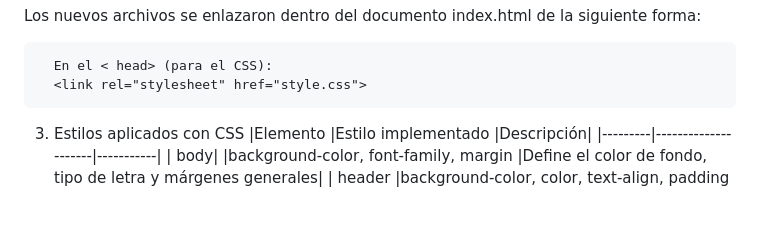
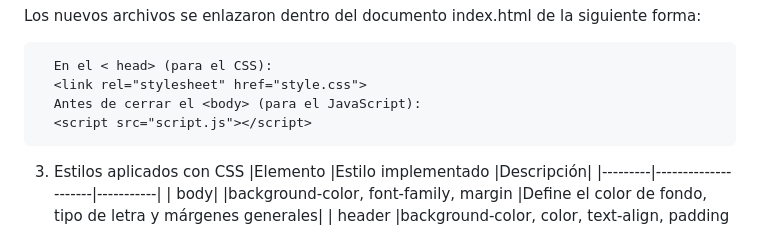
Before and after one commit to SebastianGomez0910/icc-ppw-u1-mi_pagina_web, a Markdown page: README.md, the part around the change. GitHub-like rendering; blank space fills up the shorter version.

```diff
--- a/README.md
+++ b/README.md
@@ -61,6 +61,8 @@ Los nuevos archivos se enlazaron dentro del documento index.html de la siguiente
 
       En el < head> (para el CSS):
       <link rel="stylesheet" href="style.css">
+      Antes de cerrar el <body> (para el JavaScript):
+      <script src="script.js"></script>
 
 3. Estilos aplicados con CSS
       |Elemento	|Estilo implementado	|Descripción|
```
